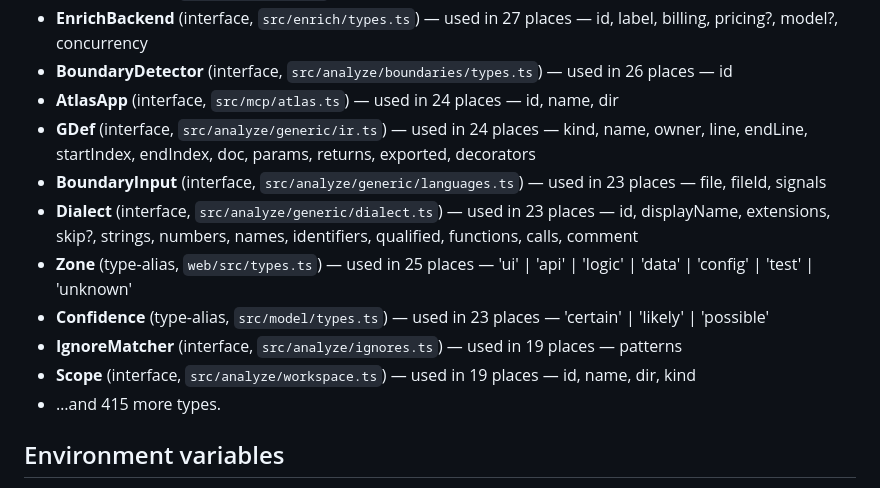
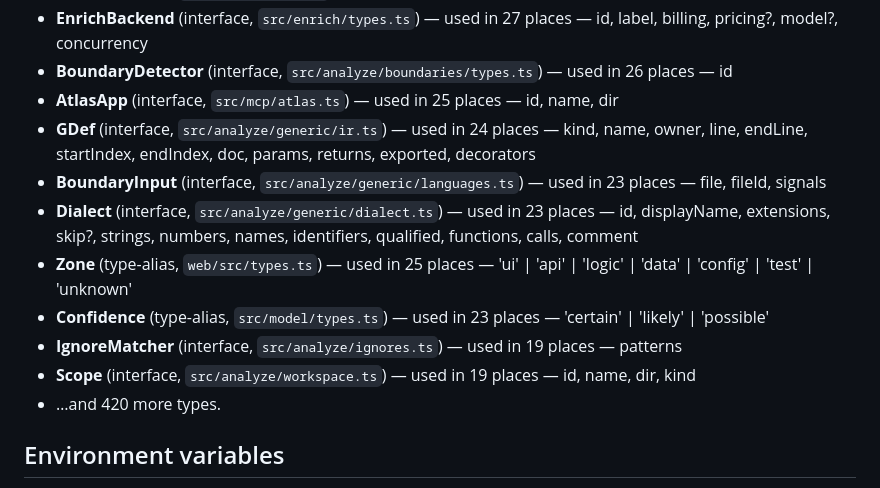
Before and after one commit to nhorto/App-Atlas, a Markdown page: ATLAS.md, the part around one of its changes. Drawn GitHub-style.

```diff
--- a/ATLAS.md
+++ b/ATLAS.md
@@ -51,7 +52,7 @@ Every one of the 109 source files here is imported by something else in the app,
 - **Atlas** (interface, `src/model/types.ts`) — used in 38 places — meta, nodes, edges
 - **EnrichBackend** (interface, `src/enrich/types.ts`) — used in 27 places — id, label, billing, pricing?, model?, concurrency
 - **BoundaryDetector** (interface, `src/analyze/boundaries/types.ts`) — used in 26 places — id
-- **AtlasApp** (interface, `src/mcp/atlas.ts`) — used in 24 places — id, name, dir
+- **AtlasApp** (interface, `src/mcp/atlas.ts`) — used in 25 places — id, name, dir
 - **GDef** (interface, `src/analyze/generic/ir.ts`) — used in 24 places — kind, name, owner, line, endLine, startIndex, endIndex, doc, params, returns, exported, decorators
 - **BoundaryInput** (interface, `src/analyze/generic/languages.ts`) — used in 23 places — file, fileId, signals
 - **Dialect** (interface, `src/analyze/generic/dialect.ts`) — used in 23 places — id, displayName, extensions, skip?, strings, numbers, names, identifiers, qualified, functions, calls, comment
@@ -59,7 +60,7 @@ Every one of the 109 source files here is imported by something else in the app,
 - **Confidence** (type-alias, `src/model/types.ts`) — used in 23 places — 'certain' | 'likely' | 'possible'
 - **IgnoreMatcher** (interface, `src/analyze/ignores.ts`) — used in 19 places — patterns
 - **Scope** (interface, `src/analyze/workspace.ts`) — used in 19 places — id, name, dir, kind
-- …and 415 more types.
+- …and 420 more types.
 
 ## Environment variables
 
```
Also changed, not shown: other parts of ATLAS.md (+15 -14 lines), README.md (+17 -0 lines), SPEC.md (+3 -0 lines).
